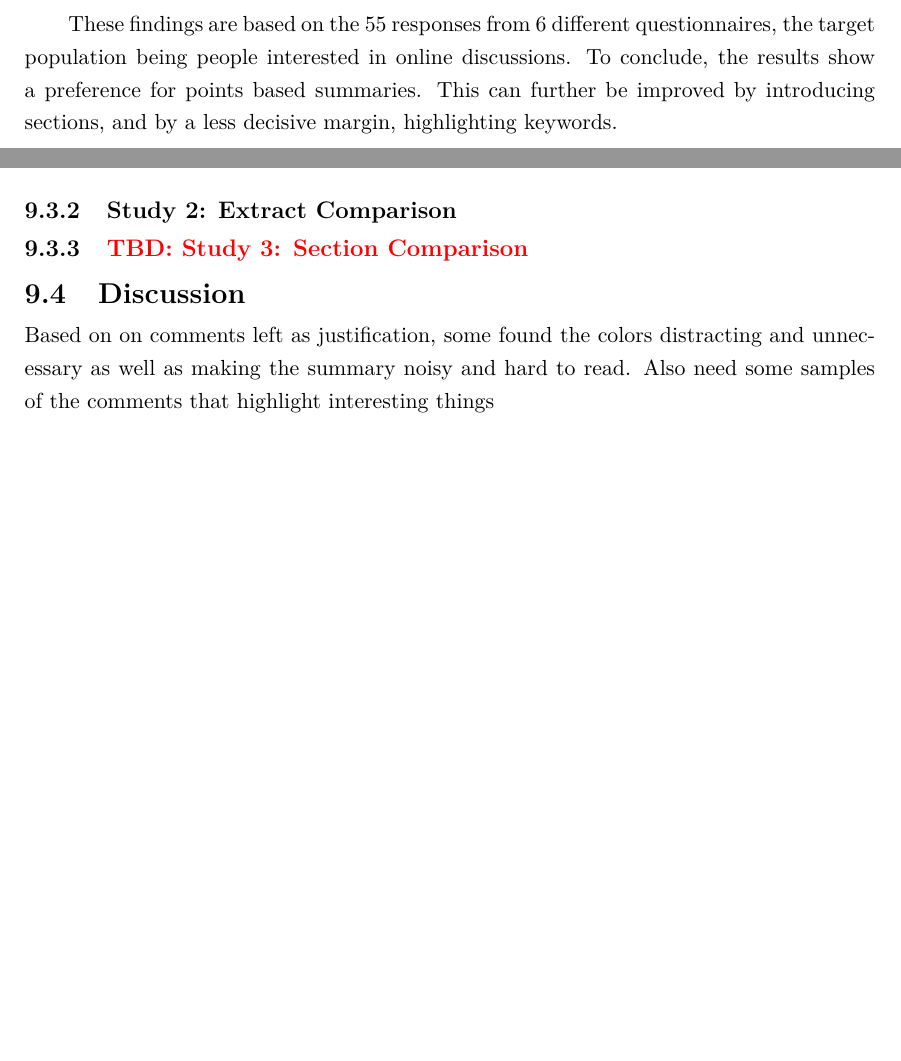
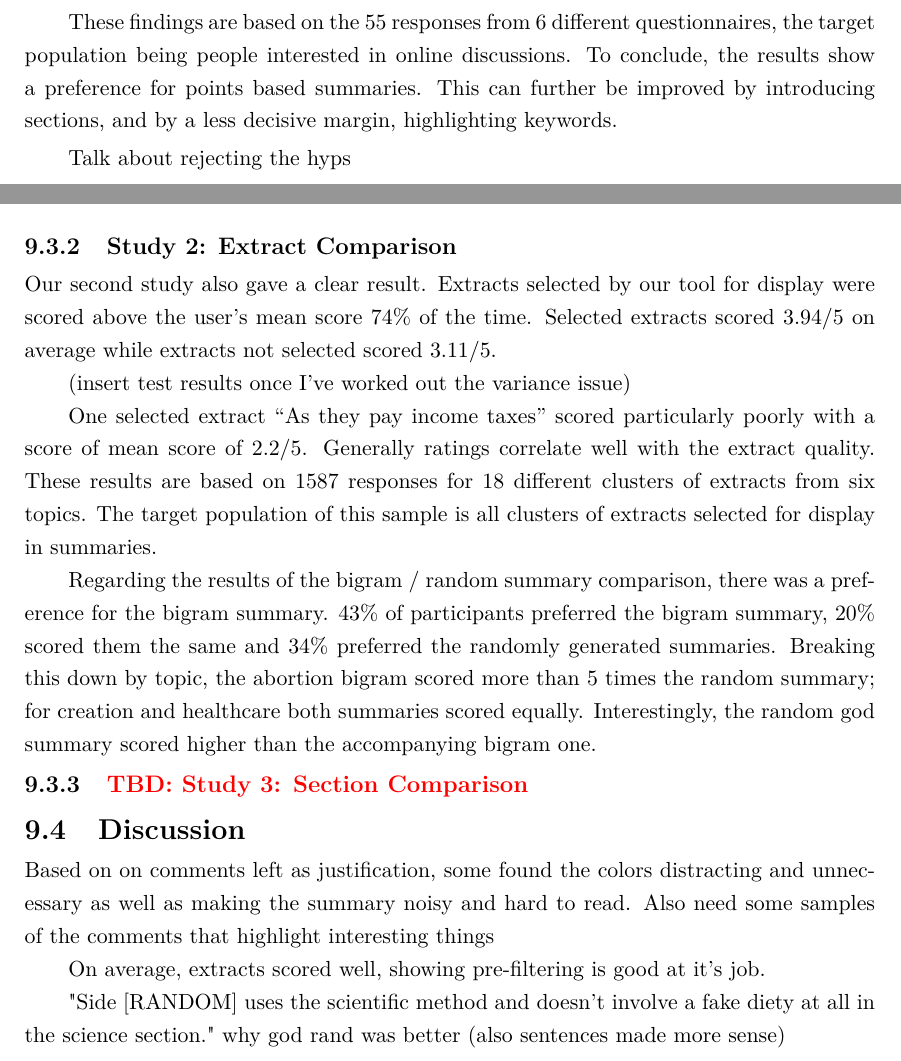
Before and after one commit to charlieegan3/standpoint, a LaTeX thesis (docs/report/abdnthesis.tex, which reads docs/report/evaluation.tex): two parts of pages 32 and 33 of 42, joined at a grey line, cut so that both start at the same text, the shorter picture padded with empty space. Compiled offline with pdfLaTeX.

Commit message:
Progress evaluation, study 2 write up
Section is proving hard to write up that expected as the scores are not
normal.

```diff
--- a/docs/report/evaluation.tex
+++ b/docs/report/evaluation.tex
@@ -66,9 +66,24 @@
 
       These findings are based on the 55 responses from 6 different questionnaires, the target population being people interested in online discussions. To conclude, the results show a preference for points based summaries. This can further be improved by introducing sections, and by a less decisive margin, highlighting keywords.
 
+      Talk about rejecting the hyps
+
     \subsection{Study 2: Extract Comparison}
+      Our second study also gave a clear result. Extracts selected by our tool for display were scored above the user's mean score 74\% of the time. Selected extracts scored 3.94/5 on average while extracts not selected scored 3.11/5.
+
+      (insert test results once I've worked out the variance issue)
+
+      One selected extract \blockquote{As they pay income taxes} scored particularly poorly with a score of mean score of 2.2/5. Generally ratings correlate well with the extract quality. These results are based on 1587 responses for 18 different clusters of extracts from six topics. The target population of this sample is all clusters of extracts selected for display in summaries.
+
+      Regarding the results of the bigram / random summary comparison, there was a preference for the bigram summary. 43\% of participants preferred the bigram summary, 20\% scored them the same and 34\% preferred the randomly generated summaries. Breaking this down by topic, the abortion bigram scored more than 5 times the random summary; for creation and healthcare both summaries scored equally. Interestingly, the random god summary scored higher than the accompanying bigram one.
+
     \subsection{\textcolor{red}{TBD: Study 3: Section Comparison}}
 
   \section{Discussion}
     Based on on comments left as justification, some found the colors distracting and unnecessary as well as making the summary noisy and hard to read.
     Also need some samples of the comments that highlight interesting things
+
+    On average, extracts scored well, showing pre-filtering is good at it's job.
+
+
+    "Side [RANDOM] uses the scientific method and doesn't involve a fake diety at all in the science section." why god rand was better (also sentences made more sense)
```
